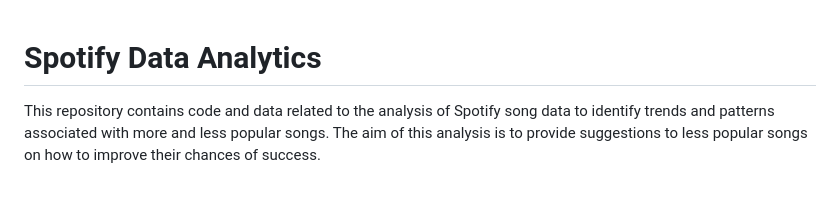
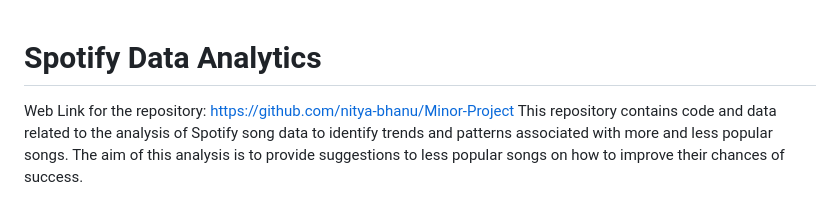
Before and after one commit to nitya-bhanu/SpotifyAnalysis, a Markdown page: README.md, the part around the change. Rendered like a GitHub page.

Commit message:
added github link

```diff
--- a/README.md
+++ b/README.md
@@ -1,5 +1,5 @@
 # Spotify Data Analytics
-
+Web Link for the repository: https://github.com/nitya-bhanu/Minor-Project
 This repository contains code and data related to the analysis of Spotify song data to identify trends and patterns associated with more and less popular songs. The aim of this analysis is to provide suggestions to less popular songs on how to improve their chances of success.
 
 ## Dataset
```
